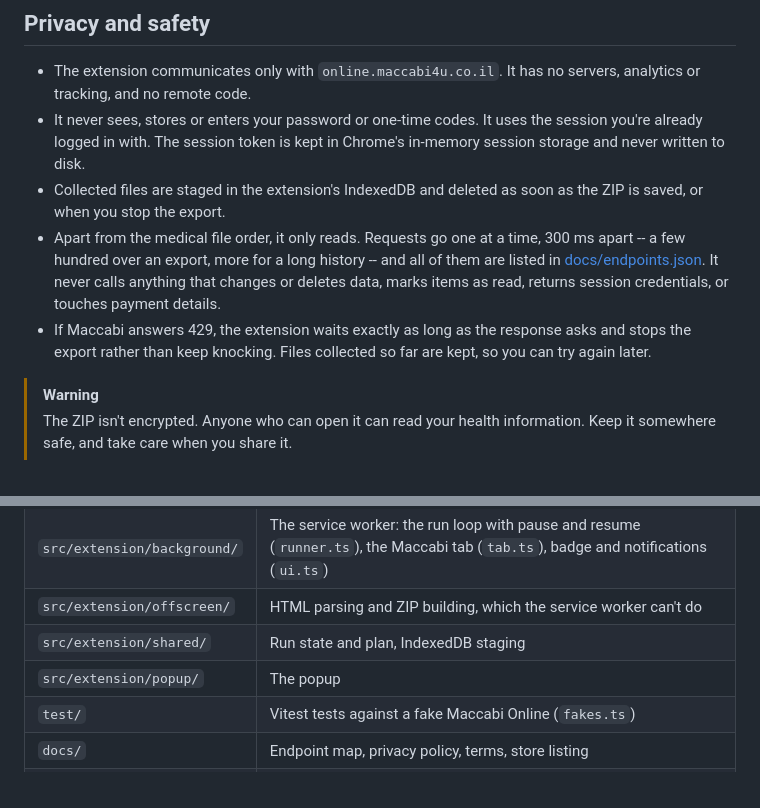
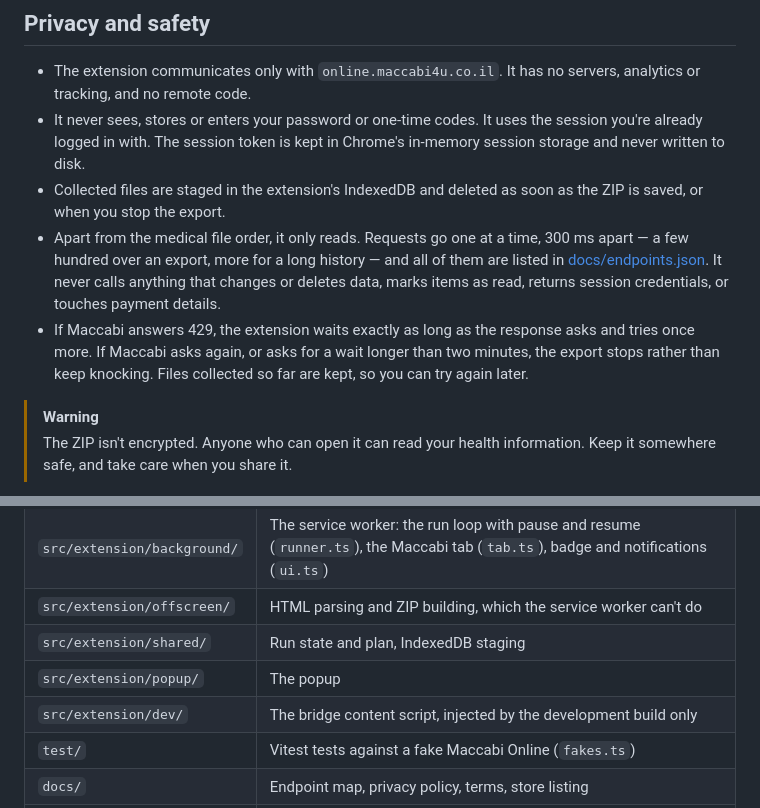
Before and after one commit to RoniRachmani/health-records-export-for-maccabi, a Markdown page: README.md, 2 parts joined by grey strips. Drawn GitHub-style.

```diff
--- a/README.md
+++ b/README.md
@@ -166,12 +169,13 @@ in `files/` instead - those say so in their own `omitted` field.
   The session token is kept in Chrome's in-memory session storage and never written to disk.
 - Collected files are staged in the extension's IndexedDB and deleted as soon as the ZIP is saved, or when you stop
   the export.
-- Apart from the medical file order, it only reads. Requests go one at a time, 300 ms apart -- a few hundred over an
-  export, more for a long history -- and all of them are listed in [docs/endpoints.json](docs/endpoints.json). It never
+- Apart from the medical file order, it only reads. Requests go one at a time, 300 ms apart — a few hundred over an
+  export, more for a long history — and all of them are listed in [docs/endpoints.json](docs/endpoints.json). It never
   calls anything that changes or deletes data, marks items as read, returns session credentials, or touches payment
   details.
-- If Maccabi answers 429, the extension waits exactly as long as the response asks and stops the export rather than
-  keep knocking. Files collected so far are kept, so you can try again later.
+- If Maccabi answers 429, the extension waits exactly as long as the response asks and tries once more. If Maccabi
+  asks again, or asks for a wait longer than two minutes, the export stops rather than keep knocking. Files collected
+  so far are kept, so you can try again later.
 
 > [!WARNING]
 > The ZIP isn't encrypted. Anyone who can open it can read your health information. Keep it somewhere safe, and take
@@ -242,6 +246,7 @@ REST API requests (`/sonline/`) go from the service worker, with the session tok
 | `src/extension/offscreen/` | HTML parsing and ZIP building, which the service worker can't do |
 | `src/extension/shared/` | Run state and plan, IndexedDB staging |
 | `src/extension/popup/` | The popup |
+| `src/extension/dev/` | The bridge content script, injected by the development build only |
 | `test/` | Vitest tests against a fake Maccabi Online (`fakes.ts`) |
 | `docs/` | Endpoint map, privacy policy, terms, store listing |
 | `public/` | Icons, and the privacy policy, terms and third-party notices that ship in the extension |
```
Also changed, not shown: other parts of README.md (+10 -7 lines).
